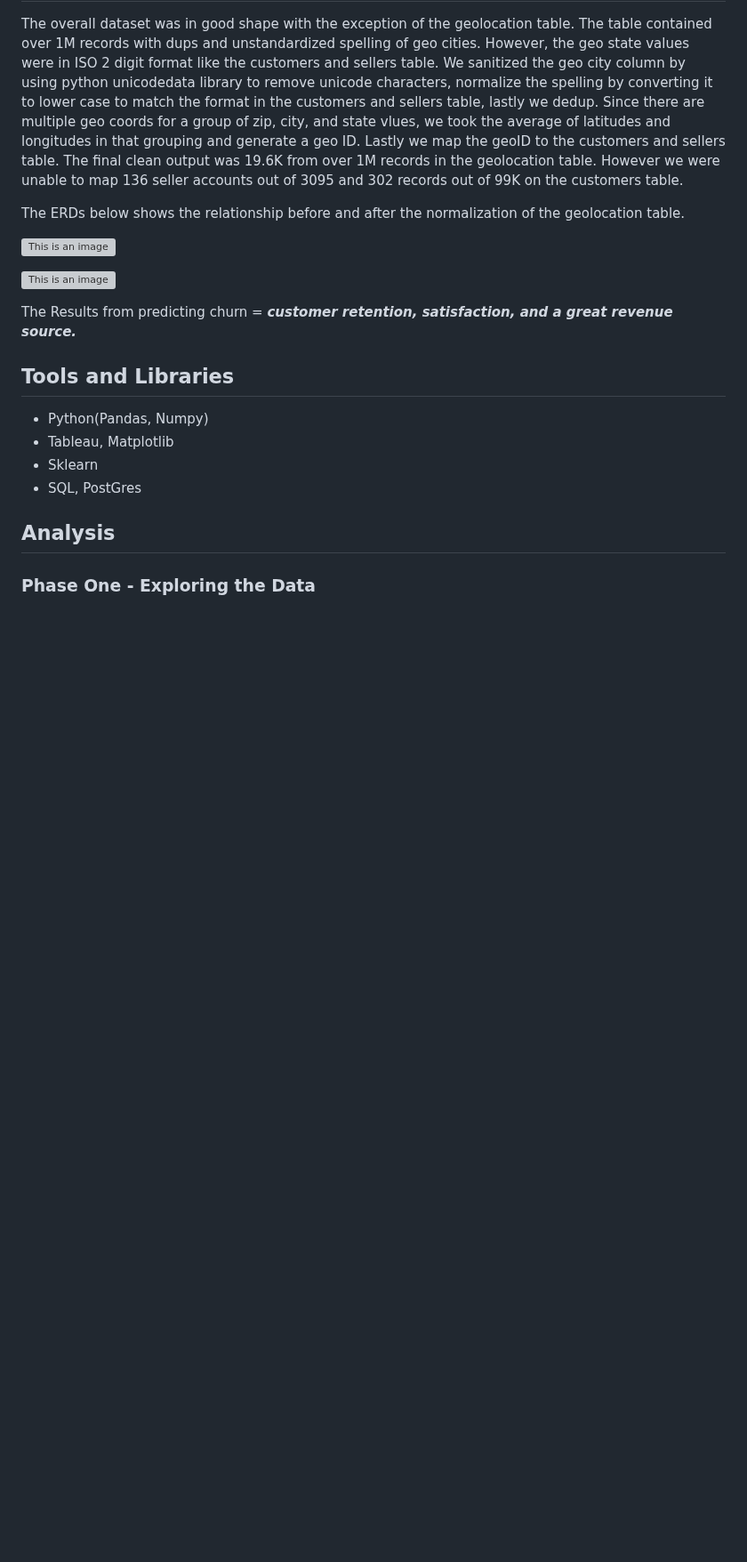
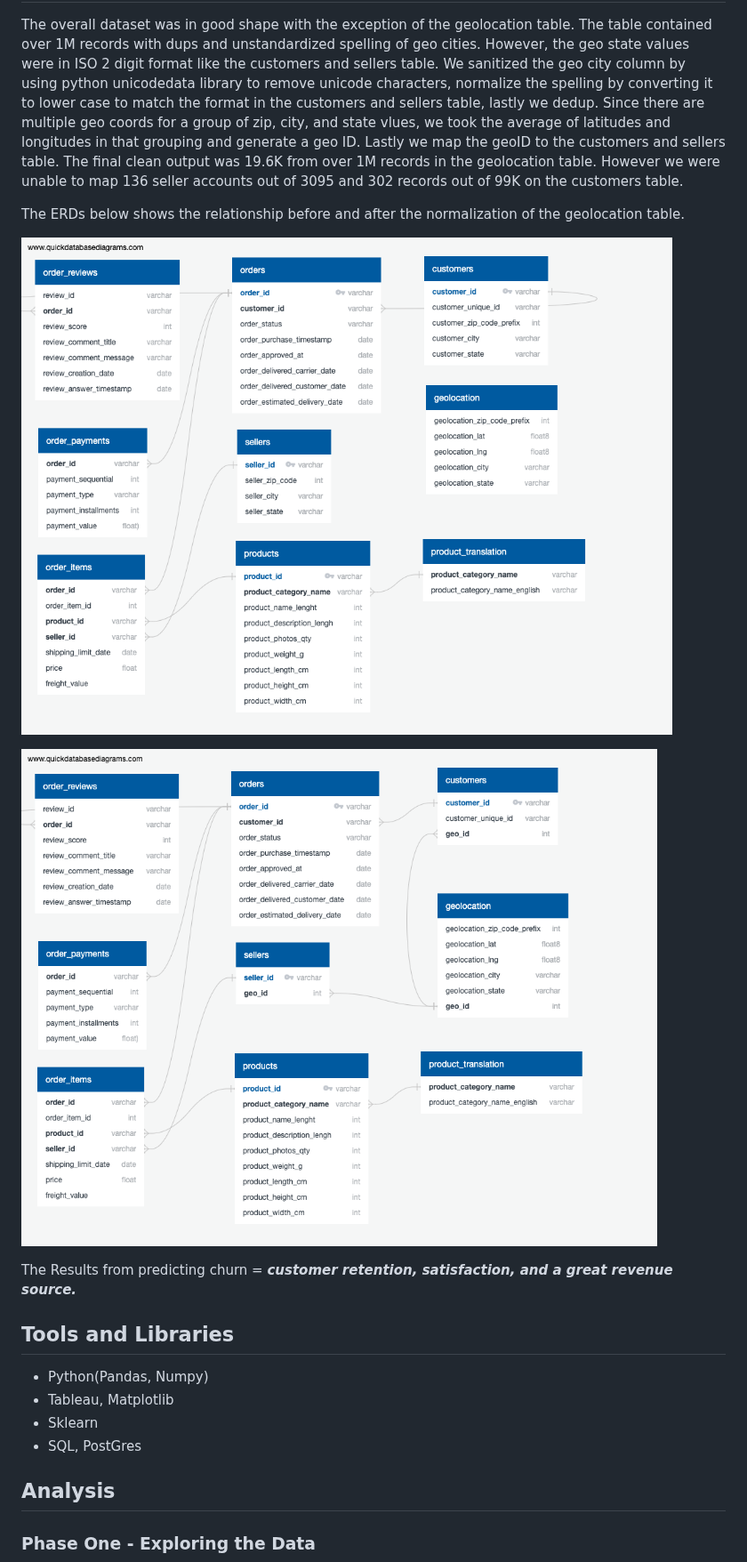
Before and after one commit to sag7221/Brazilian_EComm_Predictions, a Markdown page: README.md, the part around the change. Shown at 89% size. Drawn GitHub-style; blank space fills up the shorter version; grey boxes are pictures that could not be loaded.

```diff
--- a/README.md
+++ b/README.md
@@ -36,12 +36,9 @@ The overall dataset was in good shape with the exception of the geolocation tabl
 The ERDs below shows the relationship before and after the normalization of the geolocation table.
 
 
-![This is an image](/olist_ERD.png)
+![ERD Before Cleanup](data/olist_ERD.png)
 
-![This is an image](/olist_ERD_clean.png)
-
-
-
+![ERD after Claenup](data/olist_ERD_clean.png)
 
 
 The Results from predicting churn = ***customer retention, satisfaction, and a great revenue source.***
```
